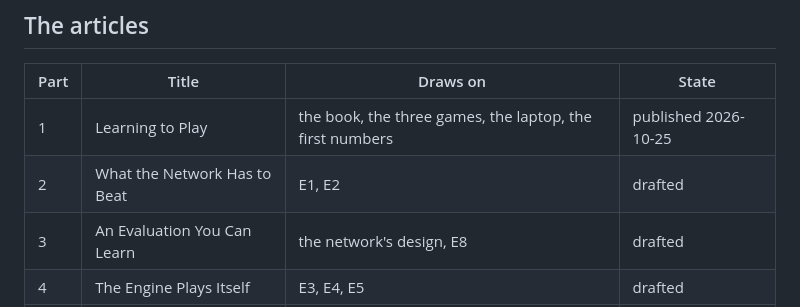
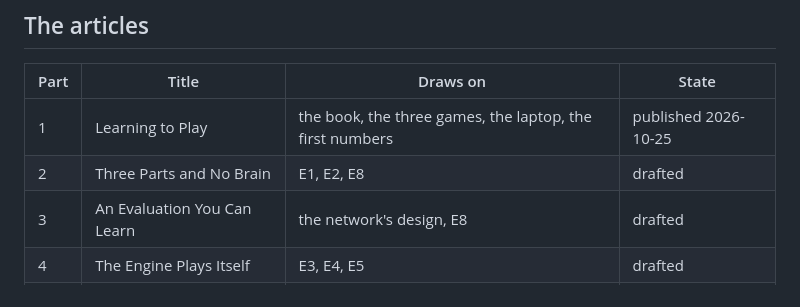
Before and after one commit to raskell-io/kishi, a Markdown page: docs/study/README.md, the part around the change. Rendered like a GitHub page.

Commit message:
Study: part 2 is Three Parts and No Brain

```diff
--- a/docs/study/README.md
+++ b/docs/study/README.md
@@ -77,7 +77,7 @@ throughput overnight is the same.
 | Part | Title | Draws on | State |
 |---|---|---|---|
 | 1 | Learning to Play | the book, the three games, the laptop, the first numbers | published 2026-10-25 |
-| 2 | What the Network Has to Beat | E1, E2 | drafted |
+| 2 | Three Parts and No Brain | E1, E2, E8 | drafted |
 | 3 | An Evaluation You Can Learn | the network's design, E8 | drafted |
 | 4 | The Engine Plays Itself | E3, E4, E5 | drafted |
 | 5 | Equal Nodes Is Not Equal Time | E5, E6, E7, E8 | waiting on the loop |
```
